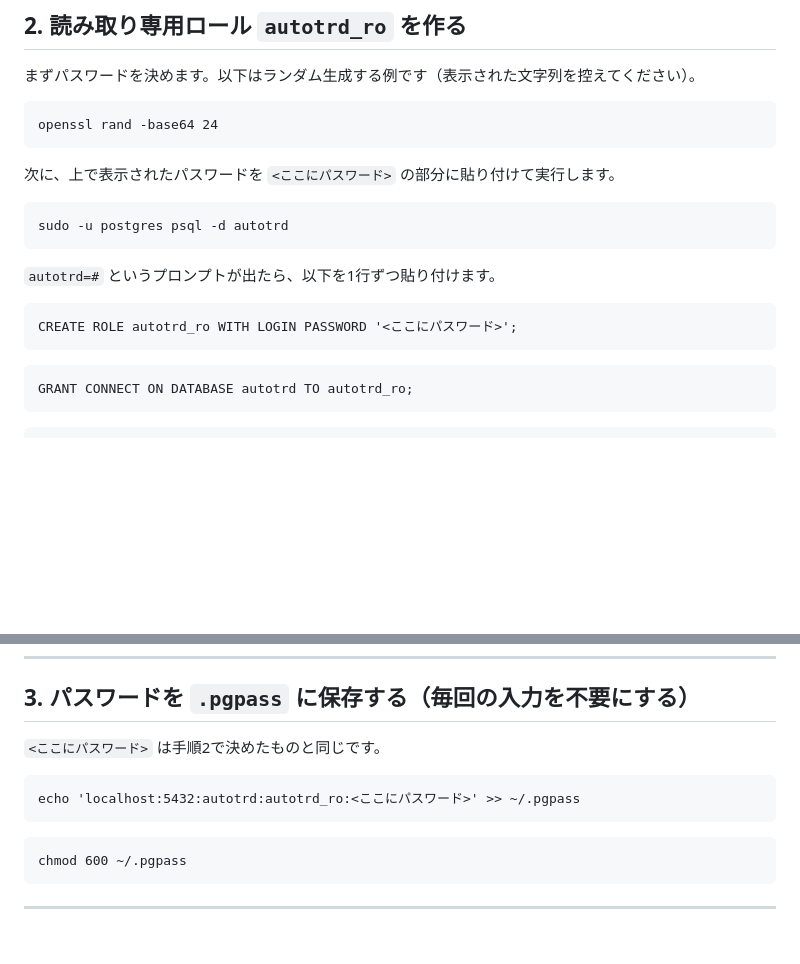
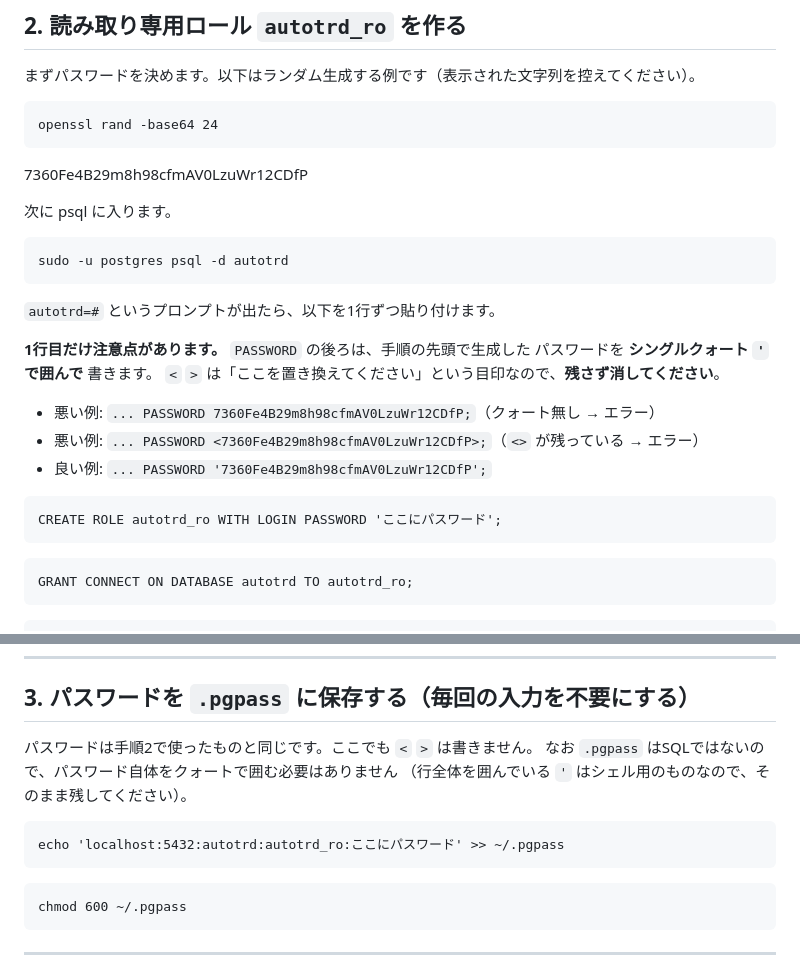
Before and after one commit to masakku-git/004_autoTRD, a Markdown page: scripts/db_readonly_setup.md, 2 parts joined by grey strips. Rendered like a GitHub page; blank space fills up the shorter version.

Commit message:
DB読み取り専用セットアップ手順のパスワード記法を明確化
`'<ここにパスワード>'` という表記が、シングルクォートと
プレースホルダの `<>` を混同させ、CREATE ROLE が
`trailing junk after numeric literal` で失敗する原因になっていた。

良い例・悪い例を併記し、`.pgpass` 側ではクォート不要である点も補足。

Co-Authored-By: Claude Opus 5 <noreply@anthropic.com>
Claude-Session: https://claude.ai/code/session_012nvcR9iTM7CusKpAwkzimy

````diff
--- a/scripts/db_readonly_setup.md
+++ b/scripts/db_readonly_setup.md
@@ -24,8 +24,9 @@ ssh trader@157.180.91.249
 ```
 openssl rand -base64 24
 ```
+7360Fe4B29m8h98cfmAV0LzuWr12CDfP
 
-次に、上で表示されたパスワードを `<ここにパスワード>` の部分に貼り付けて実行します。
+次に psql に入ります。
 
 ```
 sudo -u postgres psql -d autotrd
@@ -33,8 +34,16 @@ sudo -u postgres psql -d autotrd
 
 `autotrd=#` というプロンプトが出たら、以下を1行ずつ貼り付けます。
 
+**1行目だけ注意点があります。** `PASSWORD` の後ろは、手順の先頭で生成した
+パスワードを **シングルクォート `'` で囲んで** 書きます。
+`<` `>` は「ここを置き換えてください」という目印なので、**残さず消してください**。
+
+- 悪い例: `... PASSWORD 7360Fe4B29m8h98cfmAV0LzuWr12CDfP;`（クォート無し → エラー）
+- 悪い例: `... PASSWORD <7360Fe4B29m8h98cfmAV0LzuWr12CDfP>;`（`<>` が残っている → エラー）
+- 良い例: `... PASSWORD '7360Fe4B29m8h98cfmAV0LzuWr12CDfP';`
+
 ```
-CREATE ROLE autotrd_ro WITH LOGIN PASSWORD '<ここにパスワード>';
+CREATE ROLE autotrd_ro WITH LOGIN PASSWORD 'ここにパスワード';
 ```
 ```
 GRANT CONNECT ON DATABASE autotrd TO autotrd_ro;
@@ -65,10 +74,12 @@ ALTER ROLE autotrd_ro SET default_transaction_read_only = on;
 
 ## 3. パスワードを `.pgpass` に保存する（毎回の入力を不要にする）
 
-`<ここにパスワード>` は手順2で決めたものと同じです。
+パスワードは手順2で使ったものと同じです。ここでも `<` `>` は書きません。
+なお `.pgpass` はSQLではないので、パスワード自体をクォートで囲む必要はありません
+（行全体を囲んでいる `'` はシェル用のものなので、そのまま残してください）。
 
 ```
-echo 'localhost:5432:autotrd:autotrd_ro:<ここにパスワード>' >> ~/.pgpass
+echo 'localhost:5432:autotrd:autotrd_ro:ここにパスワード' >> ~/.pgpass
 ```
 ```
 chmod 600 ~/.pgpass
````
